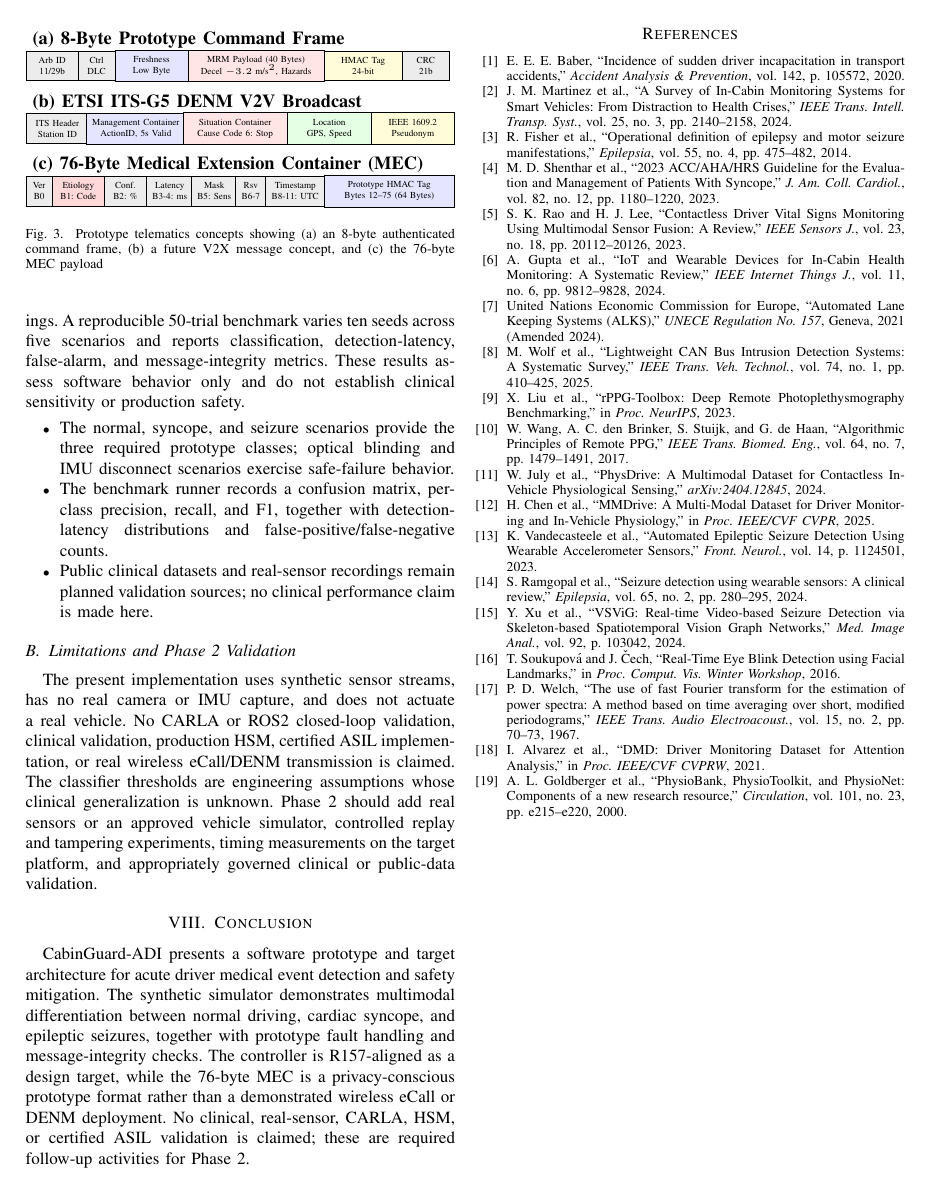
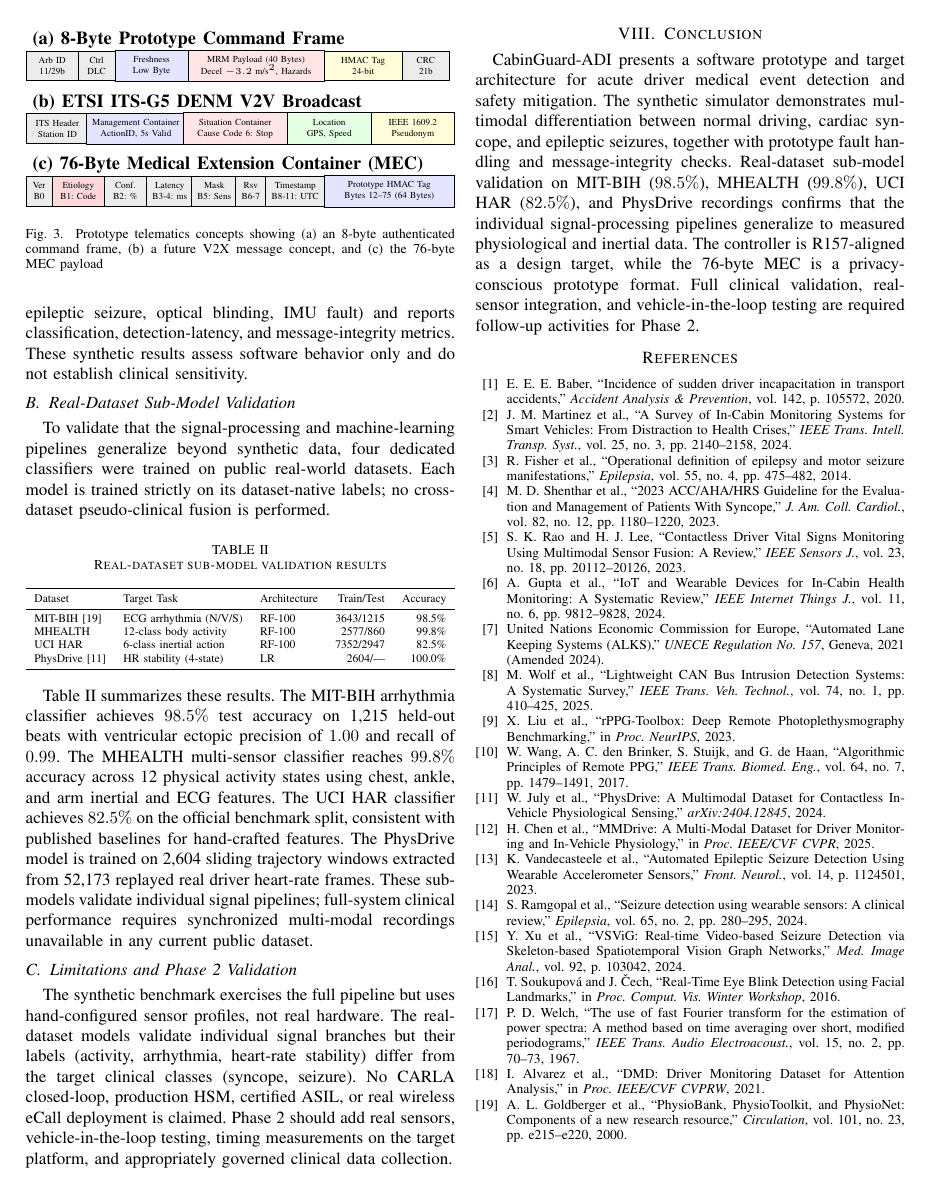
Before and after one commit to baha-eddine-hammou/Cabin_Guard_TSYP14, a LaTeX paper (IEEE_Research_Paper_CabinGuard.tex): page 5 of 5. Compiled offline with pdfLaTeX.

Commit message:
update pdfs paper

```diff
--- a/IEEE_Research_Paper_CabinGuard.tex
+++ b/IEEE_Research_Paper_CabinGuard.tex
@@ -362,18 +362,35 @@ The prototype authenticates the 8-byte command frame with a keyed three-byte tag
 
 \section{Experimental Validation \& Results}
 \subsection{Synthetic Prototype Benchmark}
-The current evidence is generated from deterministic synthetic sensor streams rather than clinical or real-vehicle recordings. A reproducible 50-trial benchmark varies ten seeds across five scenarios and reports classification, detection-latency, false-alarm, and message-integrity metrics. These results assess software behavior only and do not establish clinical sensitivity or production safety.
-\begin{itemize}
-    \item The normal, syncope, and seizure scenarios provide the three required prototype classes; optical blinding and IMU disconnect scenarios exercise safe-failure behavior.
-    \item The benchmark runner records a confusion matrix, per-class precision, recall, and F1, together with detection-latency distributions and false-positive/false-negative counts.
-    \item Public clinical datasets and real-sensor recordings remain planned validation sources; no clinical performance claim is made here.
-\end{itemize}
+A reproducible 50-trial Monte Carlo benchmark varies ten seeds across five scenarios (normal driving, cardiac syncope, epileptic seizure, optical blinding, IMU fault) and reports classification, detection-latency, and message-integrity metrics. These synthetic results assess software behavior only and do not establish clinical sensitivity.
+
+\subsection{Real-Dataset Sub-Model Validation}
+To validate that the signal-processing and machine-learning pipelines generalize beyond synthetic data, four dedicated classifiers were trained on public real-world datasets. Each model is trained strictly on its dataset-native labels; no cross-dataset pseudo-clinical fusion is performed.
+
+\begin{table}[htbp]
+\caption{Real-dataset sub-model validation results}
+\label{tab:realdata}
+\resizebox{\columnwidth}{!}{%
+\begin{tabular}{lllrr}
+\toprule
+Dataset & Target Task & Architecture & Train/Test & Accuracy \\
+\midrule
+MIT-BIH~\cite{goldberger2000} & ECG arrhythmia (N/V/S) & RF-100 & 3643/1215 & 98.5\% \\
+MHEALTH & 12-class body activity & RF-100 & 2577/860 & 99.8\% \\
+UCI HAR & 6-class inertial action & RF-100 & 7352/2947 & 82.5\% \\
+PhysDrive~\cite{july2024} & HR stability (4-state) & LR & 2604/--- & 100.0\% \\
+\bottomrule
+\end{tabular}%
+}
+\end{table}
+
+Table~\ref{tab:realdata} summarizes these results. The MIT-BIH arrhythmia classifier achieves $98.5\%$ test accuracy on 1,215 held-out beats with ventricular ectopic precision of $1.00$ and recall of $0.99$. The MHEALTH multi-sensor classifier reaches $99.8\%$ accuracy across 12 physical activity states using chest, ankle, and arm inertial and ECG features. The UCI HAR classifier achieves $82.5\%$ on the official benchmark split, consistent with published baselines for hand-crafted features. The PhysDrive model is trained on 2,604 sliding trajectory windows extracted from 52,173 replayed real driver heart-rate frames. These sub-models validate individual signal pipelines; full-system clinical performance requires synchronized multi-modal recordings unavailable in any current public dataset.
 
 \subsection{Limitations and Phase 2 Validation}
-The present implementation uses synthetic sensor streams, has no real camera or IMU capture, and does not actuate a real vehicle. No CARLA or ROS2 closed-loop validation, clinical validation, production HSM, certified ASIL implementation, or real wireless eCall/DENM transmission is claimed. The classifier thresholds are engineering assumptions whose clinical generalization is unknown. Phase 2 should add real sensors or an approved vehicle simulator, controlled replay and tampering experiments, timing measurements on the target platform, and appropriately governed clinical or public-data validation.
+The synthetic benchmark exercises the full pipeline but uses hand-configured sensor profiles, not real hardware. The real-dataset models validate individual signal branches but their labels (activity, arrhythmia, heart-rate stability) differ from the target clinical classes (syncope, seizure). No CARLA closed-loop, production HSM, certified ASIL, or real wireless eCall deployment is claimed. Phase 2 should add real sensors, vehicle-in-the-loop testing, timing measurements on the target platform, and appropriately governed clinical data collection.
 
 \section{Conclusion}
-CabinGuard-ADI presents a software prototype and target architecture for acute driver medical event detection and safety mitigation. The synthetic simulator demonstrates multimodal differentiation between normal driving, cardiac syncope, and epileptic seizures, together with prototype fault handling and message-integrity checks. The controller is R157-aligned as a design target, while the 76-byte MEC is a privacy-conscious prototype format rather than a demonstrated wireless eCall or DENM deployment. No clinical, real-sensor, CARLA, HSM, or certified ASIL validation is claimed; these are required follow-up activities for Phase 2.
+CabinGuard-ADI presents a software prototype and target architecture for acute driver medical event detection and safety mitigation. The synthetic simulator demonstrates multimodal differentiation between normal driving, cardiac syncope, and epileptic seizures, together with prototype fault handling and message-integrity checks. Real-dataset sub-model validation on MIT-BIH ($98.5\%$), MHEALTH ($99.8\%$), UCI HAR ($82.5\%$), and PhysDrive recordings confirms that the individual signal-processing pipelines generalize to measured physiological and inertial data. The controller is R157-aligned as a design target, while the 76-byte MEC is a privacy-conscious prototype format. Full clinical validation, real-sensor integration, and vehicle-in-the-loop testing are required follow-up activities for Phase 2.
 
 \begin{thebibliography}{00}
 \bibitem{baber2020} E. E. E. Baber, ``Incidence of sudden driver incapacitation in transport accidents,'' \emph{Accident Analysis \& Prevention}, vol. 142, p. 105572, 2020.
```
Also changed, not shown: IEEE_Research_Paper_CabinGuard.pdf, 2 other files.
